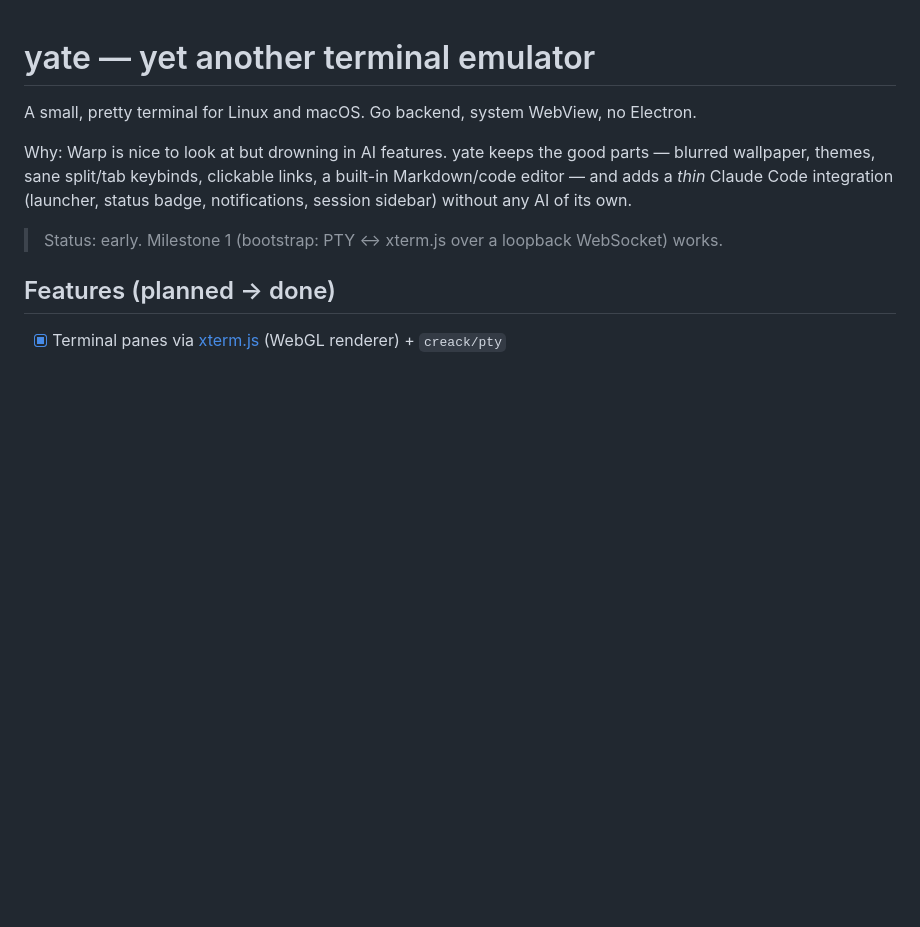
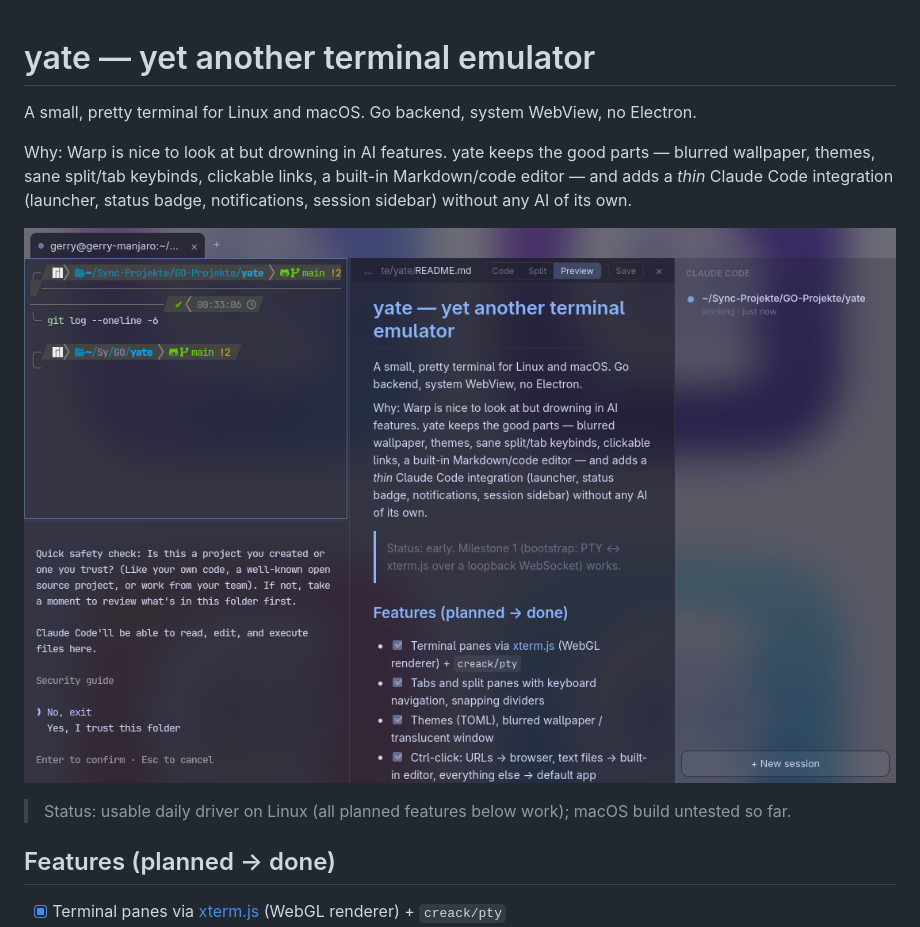
Before and after one commit to Gerry3010/wate, a Markdown page: README.md, the part around the change. Drawn GitHub-style; pictures changed too: docs/screenshot.png (added); blank space fills up the shorter version.

Commit message:
README screenshot and status; sidebar keeps its width with long paths
Co-Authored-By: Claude Fable 5.1 <noreply@anthropic.com>
Claude-Session: https://claude.ai/code/session_015P2bV3n21aFBEjatMeBLwr

```diff
--- a/README.md
+++ b/README.md
@@ -7,7 +7,9 @@ blurred wallpaper, themes, sane split/tab keybinds, clickable links, a built-in
 Markdown/code editor — and adds a *thin* Claude Code integration (launcher, status badge,
 notifications, session sidebar) without any AI of its own.
 
-> Status: early. Milestone 1 (bootstrap: PTY ↔ xterm.js over a loopback WebSocket) works.
+![yate: terminal, Markdown preview, Claude Code pane and session sidebar](docs/screenshot.png)
+
+> Status: usable daily driver on Linux (all planned features below work); macOS build untested so far.
 
 ## Features (planned → done)
 
```
Also changed, not shown: 2 other files.
